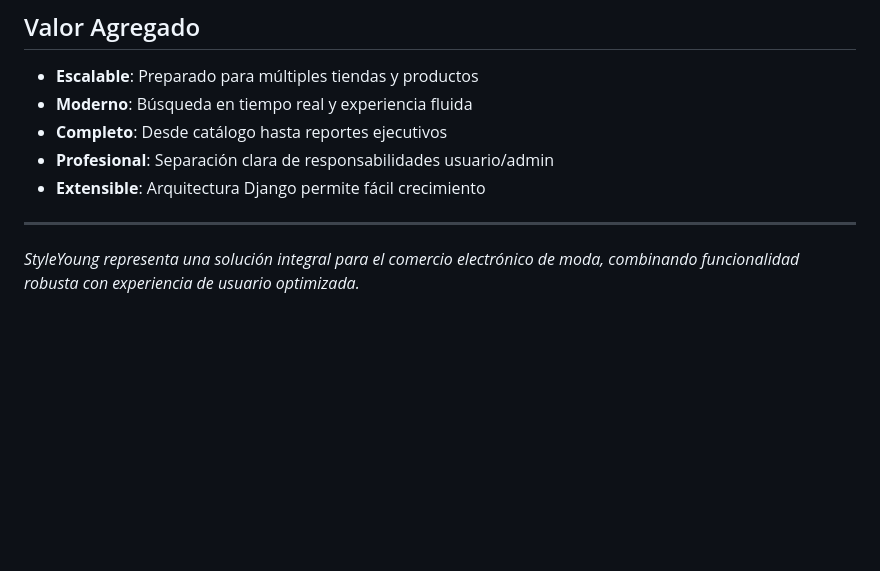
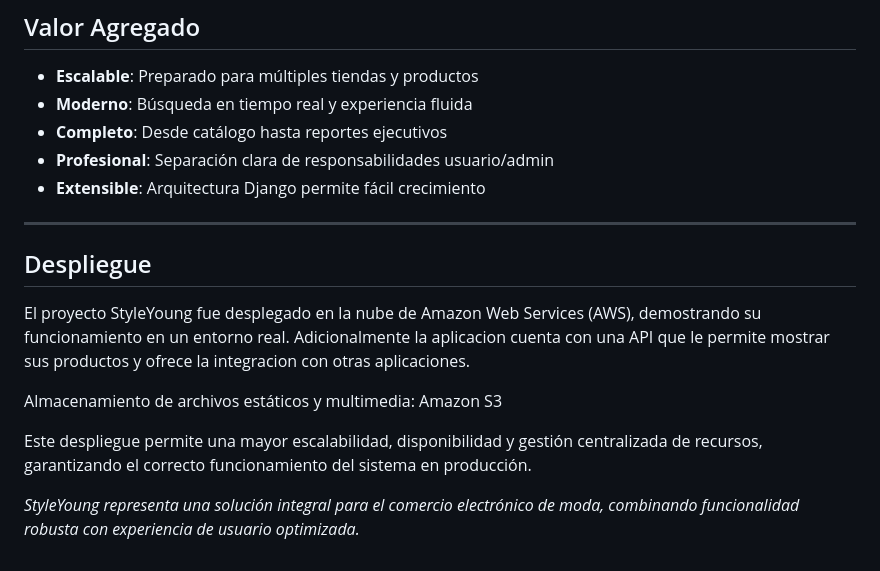
Before and after one commit to nicolas61v/styleyoung_project, a Markdown page: README.md, the part around the change. GitHub-like rendering; blank space fills up the shorter version.

Commit message:
Update READM.md

```diff
--- a/README.md
+++ b/README.md
@@ -142,4 +142,12 @@ Entidades Principales:
 
 ---
 
+## Despliegue
+
+El proyecto StyleYoung fue desplegado en la nube de Amazon Web Services (AWS), demostrando su funcionamiento en un entorno real. Adicionalmente la aplicacion cuenta con una API que le permite mostrar sus productos y ofrece la integracion con otras aplicaciones.
+
+Almacenamiento de archivos estáticos y multimedia: Amazon S3
+
+Este despliegue permite una mayor escalabilidad, disponibilidad y gestión centralizada de recursos, garantizando el correcto funcionamiento del sistema en producción.
+
 *StyleYoung representa una solución integral para el comercio electrónico de moda, combinando funcionalidad robusta con experiencia de usuario optimizada.*
```
